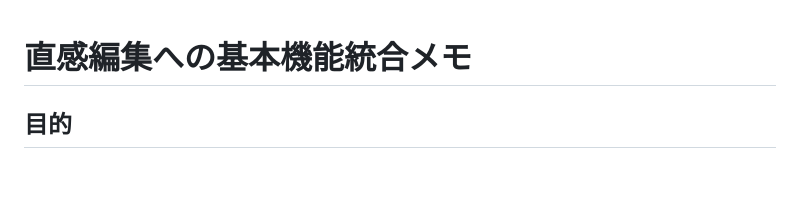
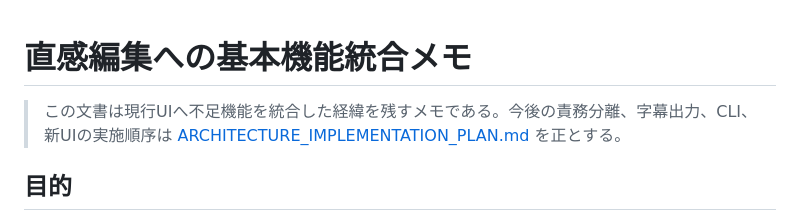
Before and after one commit to kake256/Cut_Video, a Markdown page: docs/INTUITIVE_EDITOR_ROADMAP.md, the part around the change. GitHub-like rendering; blank space fills up the shorter version.

```diff
--- a/docs/INTUITIVE_EDITOR_ROADMAP.md
+++ b/docs/INTUITIVE_EDITOR_ROADMAP.md
@@ -1,4 +1,6 @@
 # 直感編集への基本機能統合メモ
+
+> この文書は現行UIへ不足機能を統合した経緯を残すメモである。今後の責務分離、字幕出力、CLI、新UIの実施順序は [ARCHITECTURE_IMPLEMENTATION_PLAN.md](ARCHITECTURE_IMPLEMENTATION_PLAN.md) を正とする。
 
 ## 目的
 
```
Also changed, not shown: docs/ARCHITECTURE_IMPLEMENTATION_PLAN.md (added, +388 -0 lines).
